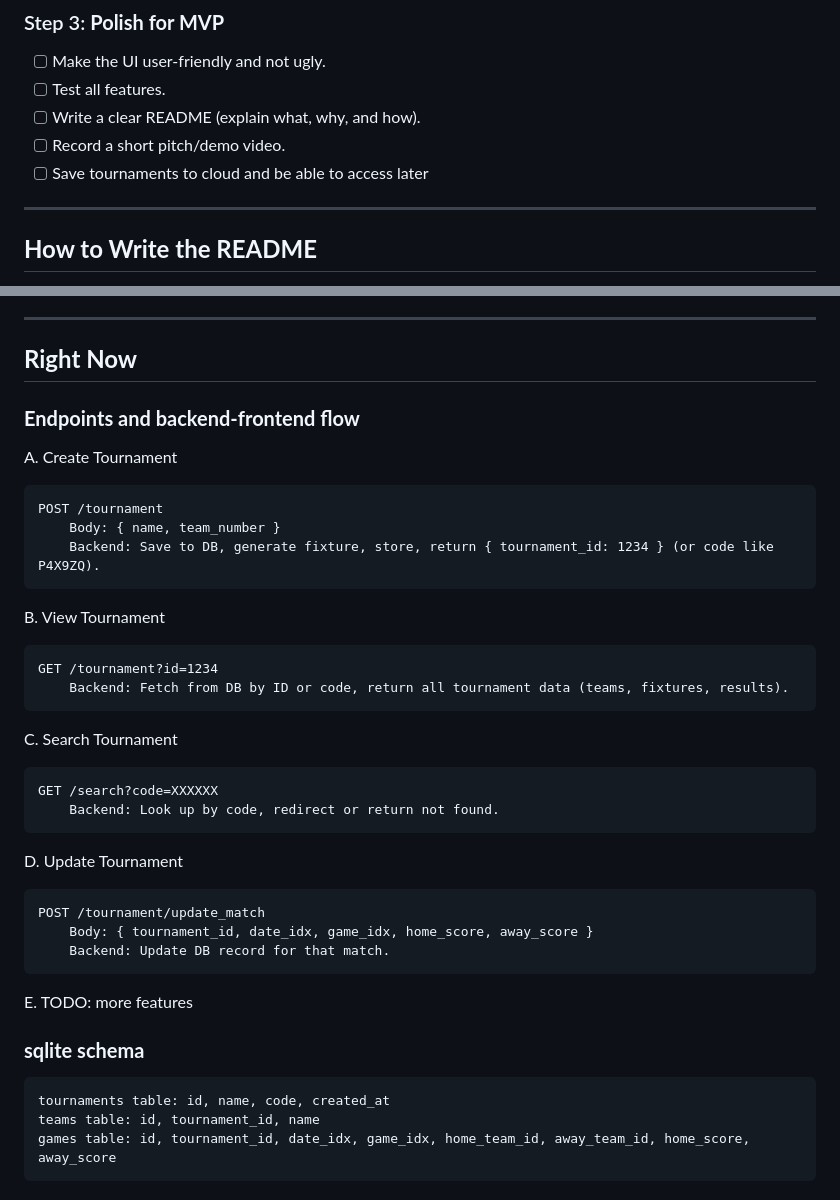
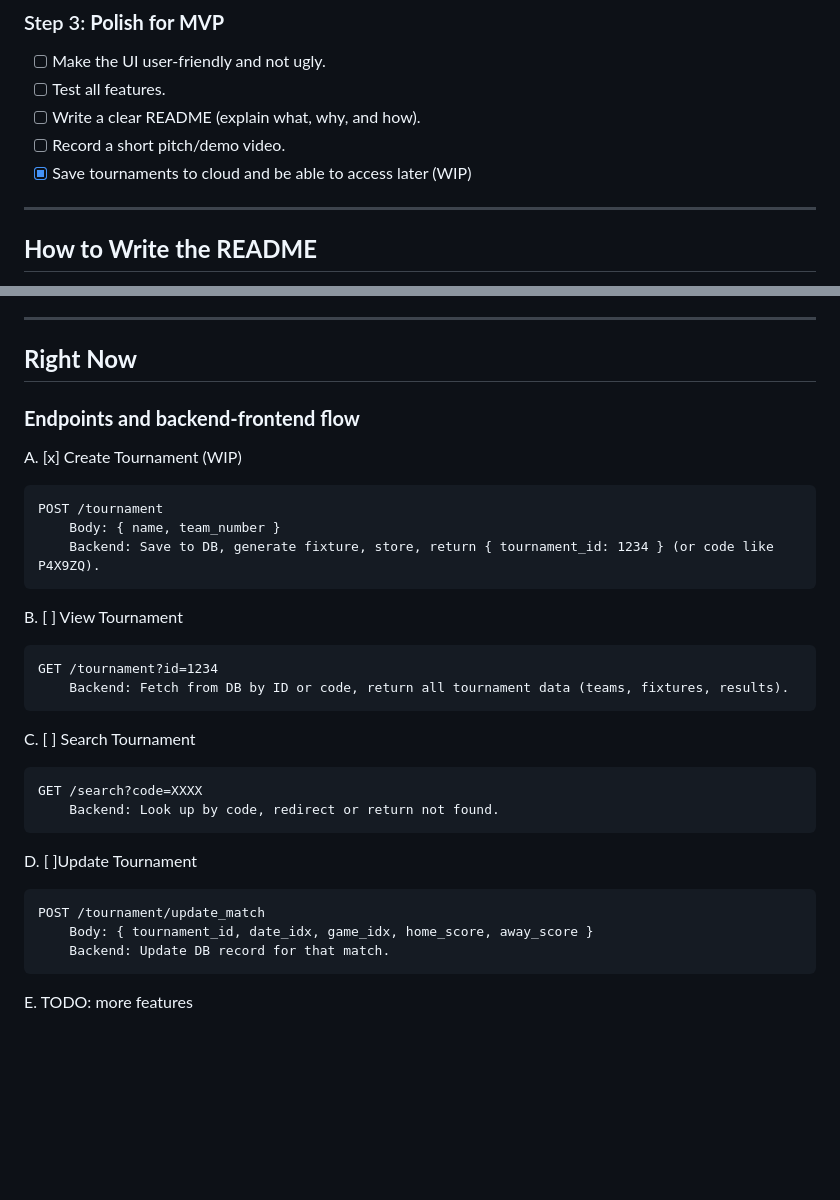
Before and after one commit to LuciCrack/quasarcup, a Markdown page: roadmap.md, 2 parts joined by grey strips. Drawn GitHub-style; blank space fills up the shorter version.

Commit message:
Update progress

```diff
--- a/roadmap.md
+++ b/roadmap.md
@@ -63,7 +63,7 @@ _"Quasar Cup is a web application to help anyone easily organize soccer tourname
 - [ ] Test all features.
 - [ ] Write a clear README (explain what, why, and how).
 - [ ] Record a short pitch/demo video.
-- [ ] Save tournaments to cloud and be able to access later
+- [x] Save tournaments to cloud and be able to access later (WIP)
 
 ---
 
@@ -80,33 +80,28 @@ _"Quasar Cup is a web application to help anyone easily organize soccer tourname
 
 ## **Right Now**
 
+
 ### **Endpoints and backend-frontend flow**
-A. Create Tournament
+A. [x] Create Tournament (WIP)
 
     POST /tournament
         Body: { name, team_number }
         Backend: Save to DB, generate fixture, store, return { tournament_id: 1234 } (or code like P4X9ZQ).
 
-B. View Tournament
+B. [ ] View Tournament
 
     GET /tournament?id=1234
         Backend: Fetch from DB by ID or code, return all tournament data (teams, fixtures, results).
 
-C. Search Tournament
+C. [ ] Search Tournament
 
-    GET /search?code=XXXXXX
+    GET /search?code=XXXX
         Backend: Look up by code, redirect or return not found.
 
-D. Update Tournament
+D. [ ]Update Tournament
 
     POST /tournament/update_match
         Body: { tournament_id, date_idx, game_idx, home_score, away_score }
         Backend: Update DB record for that match.
 
 E. TODO: more features
-
-### **sqlite schema**
-
-    tournaments table: id, name, code, created_at
-    teams table: id, tournament_id, name
-    games table: id, tournament_id, date_idx, game_idx, home_team_id, away_team_id, home_score, away_score
```
